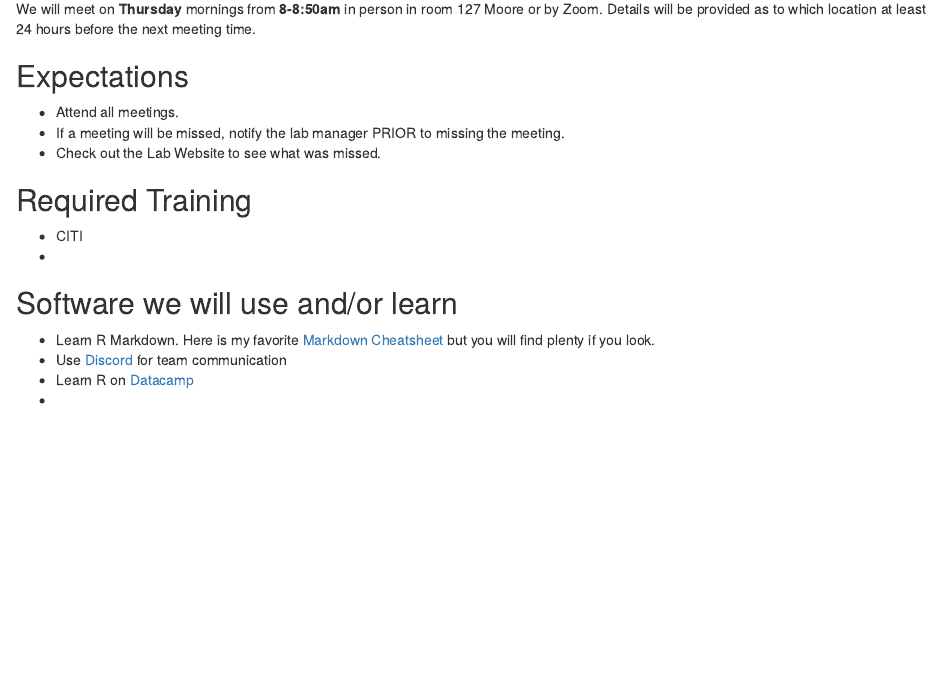
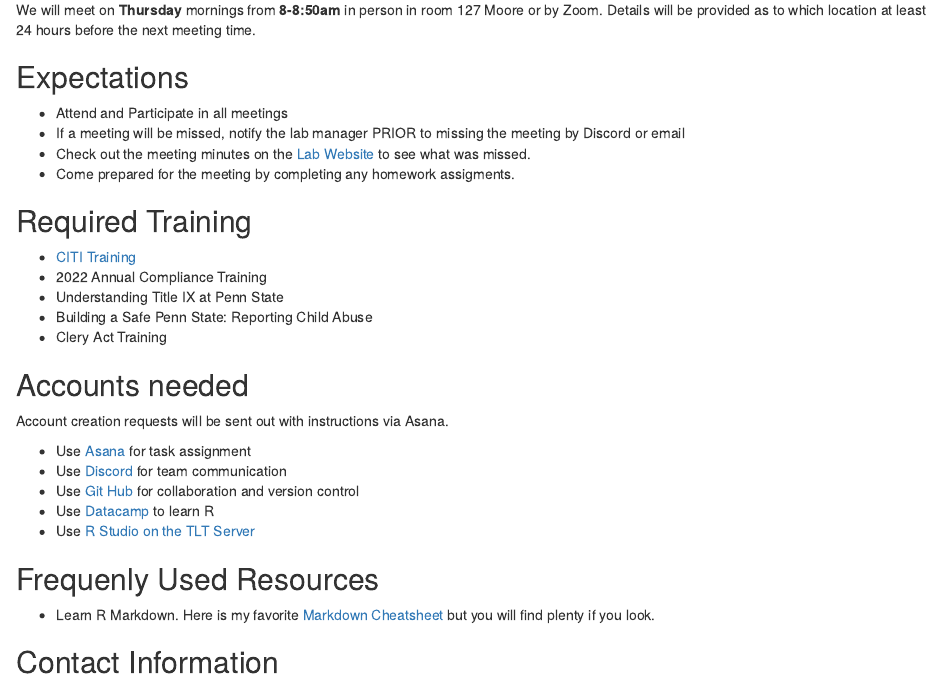
Before and after one commit to gilmore-lab/protocols, an R Markdown document (Psych_494_Syllabus.Rmd): the page in a window 1100 px wide, from 280 px down before the commit and from 240 px down after it, so that both start at the same text. The pictures show the output file Psych_494_Syllabus.html that the author committed with the source, opened offline.

Commit message:
update syllabus

```diff
--- a/Psych_494_Syllabus.Rmd
+++ b/Psych_494_Syllabus.Rmd
@@ -12,24 +12,36 @@ We will meet on **Thursday** mornings from **8-8:50am** in person in room 127 Mo
 
 ## Expectations
 
-- Attend all meetings.
-- If a meeting will be missed, notify the lab manager PRIOR to missing the meeting.
-- Check out the Lab Website to see what was missed.
+- Attend and Participate in all meetings
+- If a meeting will be missed, notify the lab manager PRIOR to missing the meeting by Discord or email
+- Check out the meeting minutes on the [Lab Website](https://gilmore-lab.github.io/lab-meetings.html) to see what was missed.
+- Come prepared for the meeting by completing any homework assigments.
 
 
 
 ## Required Training
 
-- CITI
--
+- [CITI Training](https://citi.psu.edu/)
+- 2022 Annual Compliance Training
+- Understanding Title IX at Penn State
+- Building a Safe Penn State: Reporting Child Abuse
+- Clery Act Training
+
+## Accounts needed
+
+Account creation requests will be sent out with instructions via Asana.
+
+- Use [Asana](https://app.asana.com/) for task assignment
+- Use [Discord](https://discord.com/) for team communication
+- Use [Git Hub](https://github.com/) for collaboration and version control
+- Use [Datacamp](https://www.datacamp.com/) to learn R
+- Use [R Studio on the TLT Server](https://lat.tlt.psu.edu/home/remoteaccess/oss-web-apps/)
+
+## Frequenly Used Resources
+
+- Learn R Markdown. Here is my favorite [Markdown Cheatsheet](https://github.com/adam-p/markdown-here/wiki/Markdown-Cheatsheet) but you will find plenty if you look.
 
 
-## Software we will use and/or learn
-
-- Learn R Markdown. Here is my favorite [Markdown Cheatsheet](https://github.com/adam-p/markdown-here/wiki/Markdown-Cheatsheet) but you will find plenty if you look.
-- Use [Discord](https://discord.com/) for team communication
-- Learn R on [Datacamp](https://www.datacamp.com/)
--
 
 ## Contact Information
 
```
Also changed, not shown: Psych_494_Syllabus.html.
